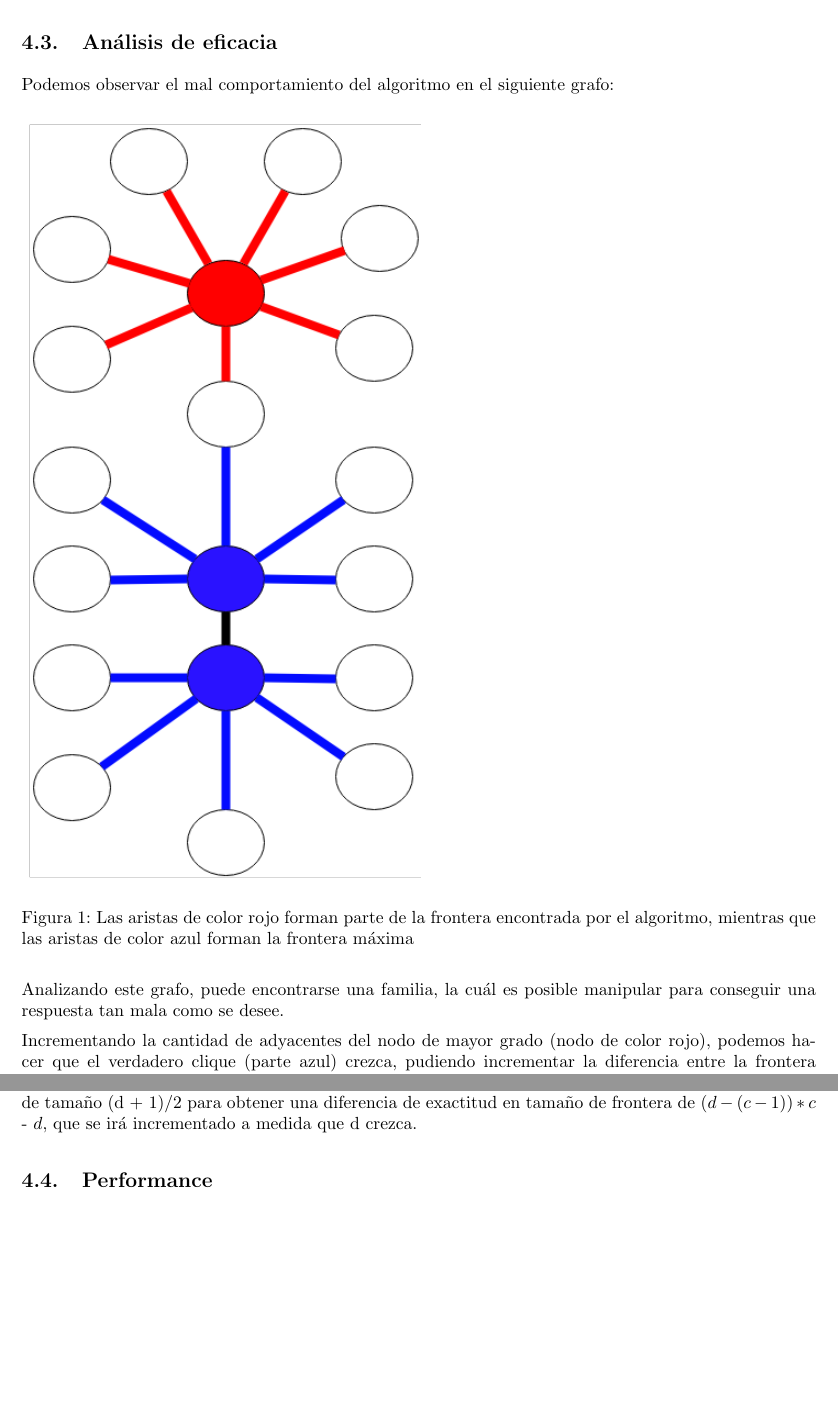
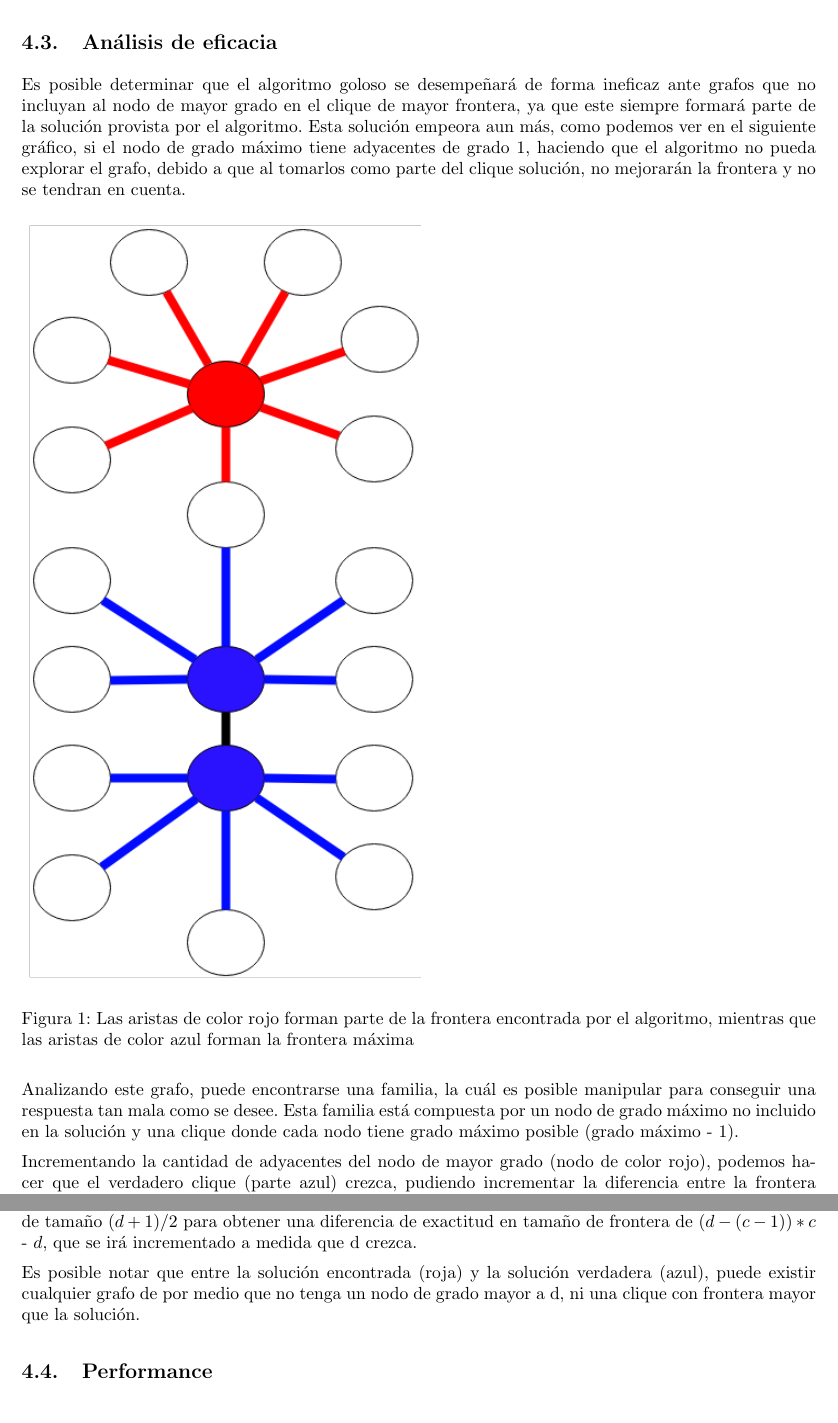
Before and after one commit to LeandroLovisolo/Algo3-TP3, a LaTeX document (tex/informe.tex): two parts of pages 7 and 8 of 13, joined at a grey line, cut so that both start at the same text. Compiled offline with pdfLaTeX.

Commit message:
Cambios en ineficacia de goloso

```diff
--- a/tex/informe.tex
+++ b/tex/informe.tex
@@ -348,13 +348,15 @@ Para finalizar, tiene un for que cicla a lo sumo N veces realizando operaciones
 La complejidad final del algoritmo es O(N) + O($N^3$ * log N) = O($N^3$ * log N).
 
 \subsection{Análisis de eficacia}
-Podemos observar el mal comportamiento del algoritmo en el siguiente grafo:
+Es posible determinar que el algoritmo goloso se desempeñará de forma ineficaz ante grafos que no incluyan al nodo de mayor grado en el clique de mayor frontera, ya que este siempre formará parte de la solución provista por el algoritmo. Esta solución empeora aun más, como podemos ver en el siguiente gráfico, si el nodo de grado máximo tiene adyacentes de grado 1, haciendo que el algoritmo no pueda explorar el grafo, debido a que al tomarlos como parte del clique solución, no mejorarán la frontera y no se tendran en cuenta.
+
 \begin{figure}[H]
 \includegraphics[width=80mm]{ejemploErrorGoloso.png}
 \caption{Las aristas de color rojo forman parte de la frontera encontrada por el algoritmo, mientras que las aristas de color azul forman la frontera máxima}
 \label{overflow}
 \end{figure}
-Analizando este grafo, puede encontrarse una familia, la cuál es posible manipular para conseguir una respuesta tan mala como se desee.
+
+Analizando este grafo, puede encontrarse una familia, la cuál es posible manipular para conseguir una respuesta tan mala como se desee. Esta familia está compuesta por un nodo de grado máximo no incluido en la solución y una clique donde cada nodo tiene grado máximo posible (grado máximo - 1).
 
 Incrementando la cantidad de adyacentes del nodo de mayor grado (nodo de color rojo), podemos hacer que el verdadero clique (parte azul) crezca, pudiendo incrementar la diferencia entre la frontera encontrada por el algoritmo y la frontera máxima del grafo provista por una clique.
 
@@ -366,7 +368,9 @@ Buscamos el c máximo para los valores de d. $f'(c) = d - 2 * c + 1$ = 0 $\Leftr
 
 Es posible corroborar que $c = (d + 1)/2$ es un máximo viendo: $f''((d + 1)/2) = -2 < 0$.
 
-Conociendo c, solo basta con hacer crecer el grado del nodo de mayor grado y conectarlo con un clique de tamaño (d + 1)/2 para obtener una diferencia de exactitud en tamaño de frontera de $(d - (c - 1)) * c$ - $d$, que se irá incrementado a medida que d crezca.
+Conociendo \textbf{c}, solo basta con hacer crecer el grado del nodo de mayor grado y conectarlo con un clique de tamaño $(d + 1)/2$ para obtener una diferencia de exactitud en tamaño de frontera de $(d - (c - 1)) * c$ - $d$, que se irá incrementado a medida que d crezca.
+
+Es posible notar que entre la solución encontrada (roja) y la solución verdadera (azul), puede existir cualquier grafo de por medio que no tenga un nodo de grado mayor a d, ni una clique con frontera mayor que la solución.
 
 \subsection{Performance}
 %%%%%%%%%%%%%%%%%%%%%%%%%%%%%%%%%%%%%%%%%%%%%%%%%%%%%%%%%%%%%%%%%%%%%%%%%%%%%%%
```
Also changed, not shown: tex/informe.tex (4 more changed lines).
